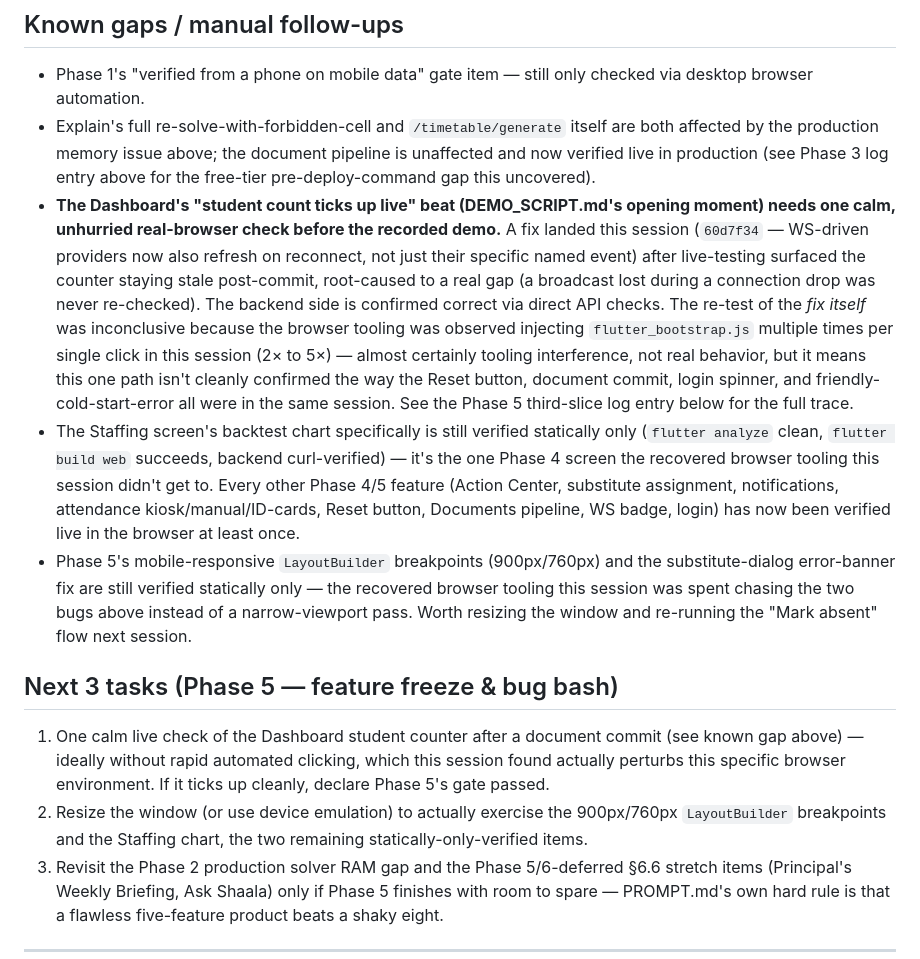
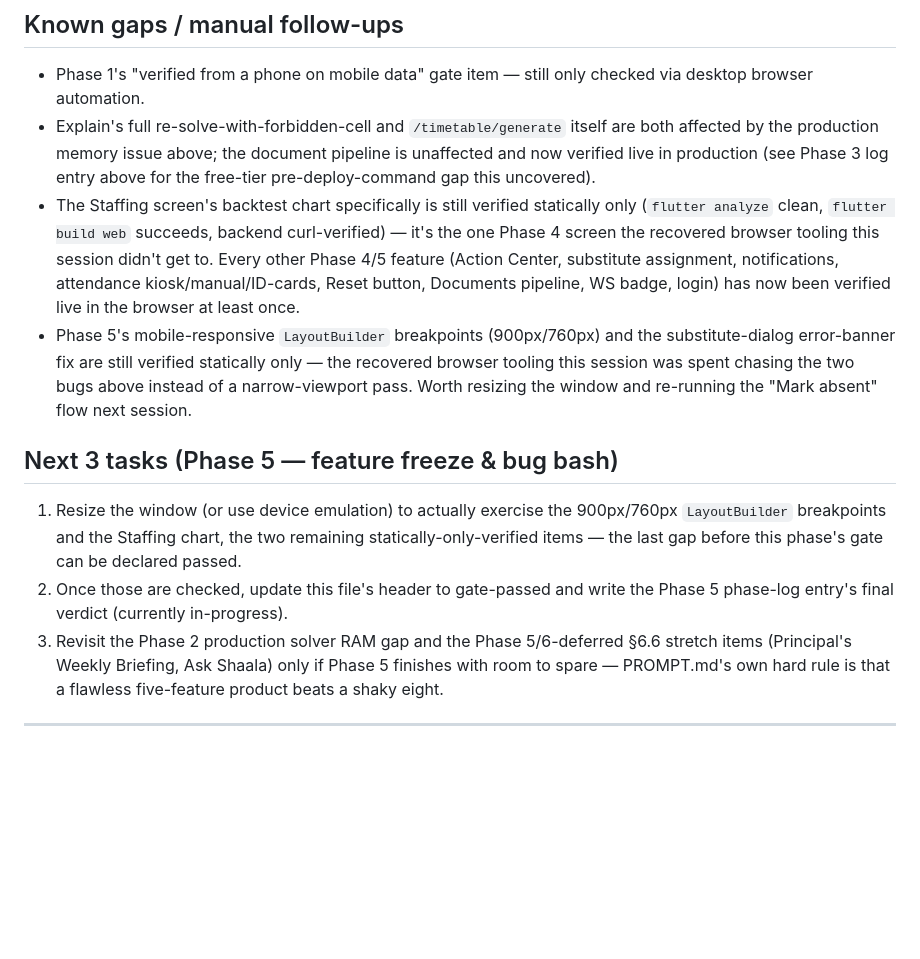
Before and after one commit to arunishrajput/shaala-os, a Markdown page: PROGRESS.md, the part around one of its changes. Rendered like a GitHub page; blank space fills up the shorter version.

```diff
--- a/PROGRESS.md
+++ b/PROGRESS.md
@@ -300,20 +312,6 @@ phase, per CLAUDE.md.
   are both affected by the production memory issue above; the document
   pipeline is unaffected and now verified live in production (see Phase 3
   log entry above for the free-tier pre-deploy-command gap this uncovered).
-- **The Dashboard's "student count ticks up live" beat (DEMO_SCRIPT.md's
-  opening moment) needs one calm, unhurried real-browser check before the
-  recorded demo.** A fix landed this session (`60d7f34` — WS-driven
-  providers now also refresh on reconnect, not just their specific named
-  event) after live-testing surfaced the counter staying stale post-commit,
-  root-caused to a real gap (a broadcast lost during a connection drop was
-  never re-checked). The backend side is confirmed correct via direct API
-  checks. The re-test of the *fix itself* was inconclusive because the
-  browser tooling was observed injecting `flutter_bootstrap.js` multiple
-  times per single click in this session (2× to 5×) — almost certainly
-  tooling interference, not real behavior, but it means this one path
-  isn't cleanly confirmed the way the Reset button, document commit, login
-  spinner, and friendly-cold-start-error all were in the same session. See
-  the Phase 5 third-slice log entry below for the full trace.
 - The Staffing screen's backtest chart specifically is still verified
   statically only (`flutter analyze` clean, `flutter build web` succeeds,
   backend curl-verified) — it's the one Phase 4 screen the recovered
@@ -328,13 +326,12 @@ phase, per CLAUDE.md.
   and re-running the "Mark absent" flow next session.
 
 ## Next 3 tasks (Phase 5 — feature freeze & bug bash)
-1. One calm live check of the Dashboard student counter after a document
-   commit (see known gap above) — ideally without rapid automated clicking,
-   which this session found actually perturbs this specific browser
-   environment. If it ticks up cleanly, declare Phase 5's gate passed.
-2. Resize the window (or use device emulation) to actually exercise the
+1. Resize the window (or use device emulation) to actually exercise the
    900px/760px `LayoutBuilder` breakpoints and the Staffing chart, the two
-   remaining statically-only-verified items.
+   remaining statically-only-verified items — the last gap before this
+   phase's gate can be declared passed.
+2. Once those are checked, update this file's header to gate-passed and
+   write the Phase 5 phase-log entry's final verdict (currently in-progress).
 3. Revisit the Phase 2 production solver RAM gap and the Phase 5/6-deferred
    §6.6 stretch items (Principal's Weekly Briefing, Ask Shaala) only if
    Phase 5 finishes with room to spare — PROMPT.md's own hard rule is that a
```
Also changed, not shown: other parts of PROGRESS.md (+71 -56 lines).
